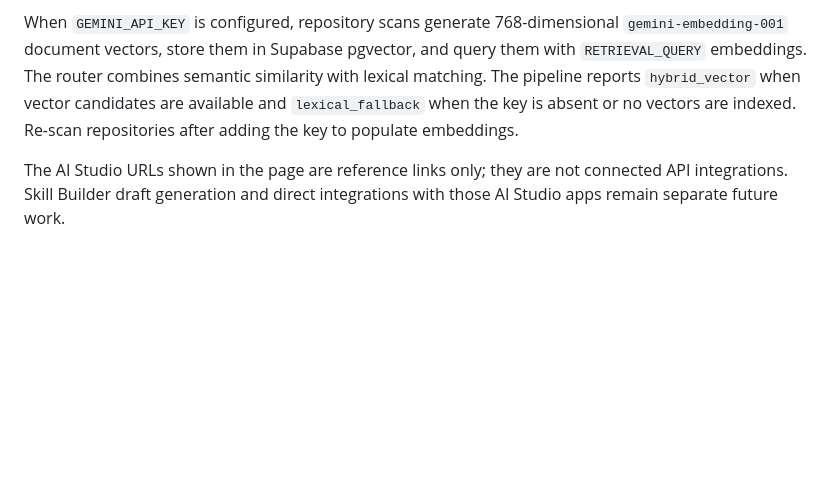
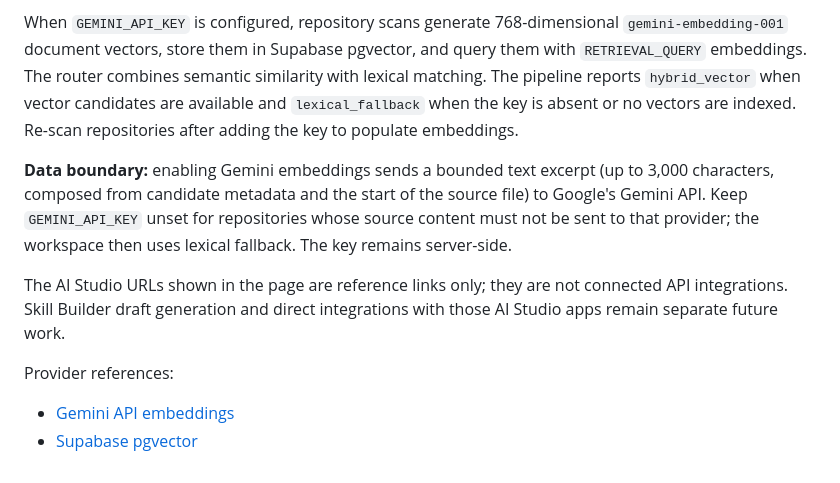
Before and after one commit to faerkan88228-pixel/New, a Markdown page: docs/AGENTIC_WORKSPACE.md, the part around the change. Drawn GitHub-style; blank space fills up the shorter version.

Commit message:
docs: disclose Gemini embedding data flow and provider references

```diff
--- a/docs/AGENTIC_WORKSPACE.md
+++ b/docs/AGENTIC_WORKSPACE.md
@@ -56,4 +56,11 @@ The host fetches active skill and UI source files from GitHub at execution time
 
 When `GEMINI_API_KEY` is configured, repository scans generate 768-dimensional `gemini-embedding-001` document vectors, store them in Supabase pgvector, and query them with `RETRIEVAL_QUERY` embeddings. The router combines semantic similarity with lexical matching. The pipeline reports `hybrid_vector` when vector candidates are available and `lexical_fallback` when the key is absent or no vectors are indexed. Re-scan repositories after adding the key to populate embeddings.
 
+**Data boundary:** enabling Gemini embeddings sends a bounded text excerpt (up to 3,000 characters, composed from candidate metadata and the start of the source file) to Google's Gemini API. Keep `GEMINI_API_KEY` unset for repositories whose source content must not be sent to that provider; the workspace then uses lexical fallback. The key remains server-side.
+
 The AI Studio URLs shown in the page are reference links only; they are not connected API integrations. Skill Builder draft generation and direct integrations with those AI Studio apps remain separate future work.
+
+
+Provider references:
+- [Gemini API embeddings](https://ai.google.dev/gemini-api/docs/embeddings)
+- [Supabase pgvector](https://supabase.com/docs/guides/database/extensions/pgvector)
```
